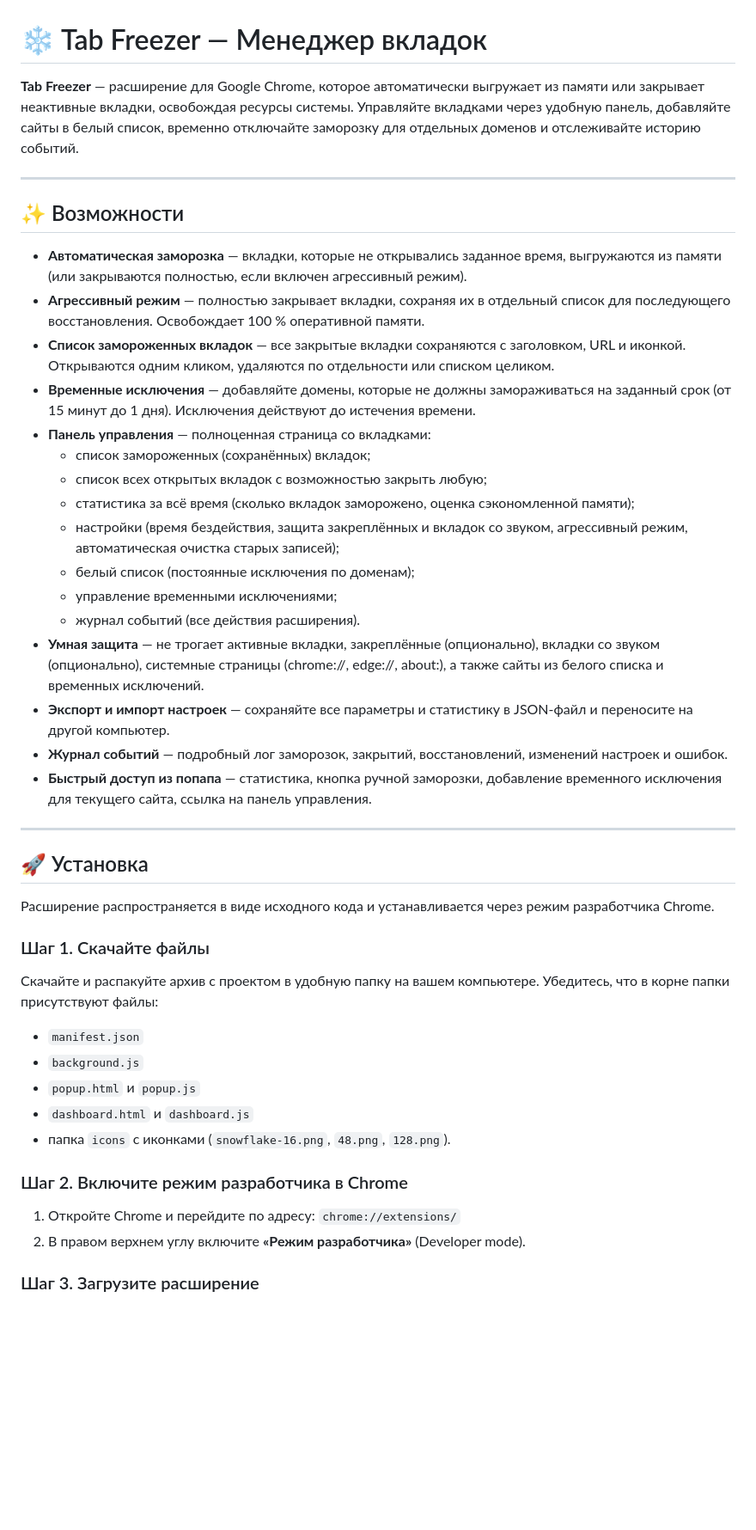
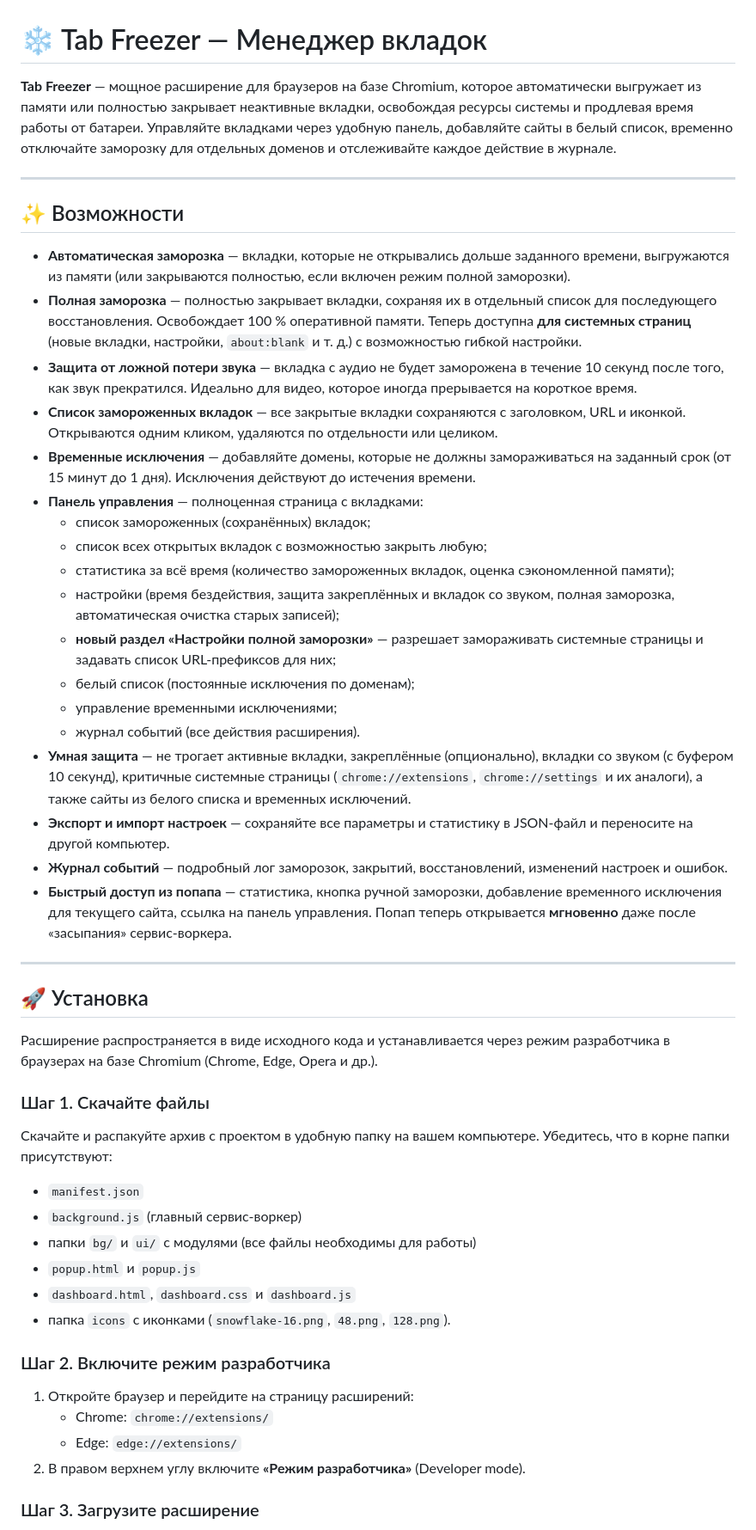
Before and after one commit to IvanChaev/Tab-Freezer, a Markdown page: README.md, the part around one of its changes. Shown at 86% size. Drawn GitHub-style; blank space fills up the shorter version.

```diff
--- a/README.md
+++ b/README.md
@@ -1,47 +1,52 @@
 # ❄️ Tab Freezer — Менеджер вкладок
 
-**Tab Freezer** — расширение для Google Chrome, которое автоматически выгружает из памяти или закрывает неактивные вкладки, освобождая ресурсы системы. Управляйте вкладками через удобную панель, добавляйте сайты в белый список, временно отключайте заморозку для отдельных доменов и отслеживайте историю событий.
+**Tab Freezer** — мощное расширение для браузеров на базе Chromium, которое автоматически выгружает из памяти или полностью закрывает неактивные вкладки, освобождая ресурсы системы и продлевая время работы от батареи. Управляйте вкладками через удобную панель, добавляйте сайты в белый список, временно отключайте заморозку для отдельных доменов и отслеживайте каждое действие в журнале.
 
 ---
 
 ## ✨ Возможности
 
-- **Автоматическая заморозка** — вкладки, которые не открывались заданное время, выгружаются из памяти (или закрываются полностью, если включен агрессивный режим).
-- **Агрессивный режим** — полностью закрывает вкладки, сохраняя их в отдельный список для последующего восстановления. Освобождает 100 % оперативной памяти.
-- **Список замороженных вкладок** — все закрытые вкладки сохраняются с заголовком, URL и иконкой. Открываются одним кликом, удаляются по отдельности или списком целиком.
+- **Автоматическая заморозка** — вкладки, которые не открывались дольше заданного времени, выгружаются из памяти (или закрываются полностью, если включен режим полной заморозки).
+- **Полная заморозка** — полностью закрывает вкладки, сохраняя их в отдельный список для последующего восстановления. Освобождает 100 % оперативной памяти. Теперь доступна **для системных страниц** (новые вкладки, настройки, `about:blank` и т. д.) с возможностью гибкой настройки.
+- **Защита от ложной потери звука** — вкладка с аудио не будет заморожена в течение 10 секунд после того, как звук прекратился. Идеально для видео, которое иногда прерывается на короткое время.
+- **Список замороженных вкладок** — все закрытые вкладки сохраняются с заголовком, URL и иконкой. Открываются одним кликом, удаляются по отдельности или целиком.
 - **Временные исключения** — добавляйте домены, которые не должны замораживаться на заданный срок (от 15 минут до 1 дня). Исключения действуют до истечения времени.
-- **Панель управления** — полноценная страница со вкладками:
+- **Панель управления** — полноценная страница с вкладками:
   - список замороженных (сохранённых) вкладок;
   - список всех открытых вкладок с возможностью закрыть любую;
-  - статистика за всё время (сколько вкладок заморожено, оценка сэкономленной памяти);
-  - настройки (время бездействия, защита закреплённых и вкладок со звуком, агрессивный режим, автоматическая очистка старых записей);
+  - статистика за всё время (количество замороженных вкладок, оценка сэкономленной памяти);
+  - настройки (время бездействия, защита закреплённых и вкладок со звуком, полная заморозка, автоматическая очистка старых записей);
+  - **новый раздел «Настройки полной заморозки»** — разрешает замораживать системные страницы и задавать список URL-префиксов для них;
   - белый список (постоянные исключения по доменам);
   - управление временными исключениями;
   - журнал событий (все действия расширения).
-- **Умная защита** — не трогает активные вкладки, закреплённые (опционально), вкладки со звуком (опционально), системные страницы (chrome://, edge://, about:), а также сайты из белого списка и временных исключений.
+- **Умная защита** — не трогает активные вкладки, закреплённые (опционально), вкладки со звуком (с буфером 10 секунд), критичные системные страницы (`chrome://extensions`, `chrome://settings` и их аналоги), а также сайты из белого списка и временных исключений.
 - **Экспорт и импорт настроек** — сохраняйте все параметры и статистику в JSON-файл и переносите на другой компьютер.
 - **Журнал событий** — подробный лог заморозок, закрытий, восстановлений, изменений настроек и ошибок.
-- **Быстрый доступ из попапа** — статистика, кнопка ручной заморозки, добавление временного исключения для текущего сайта, ссылка на панель управления.
+- **Быстрый доступ из попапа** — статистика, кнопка ручной заморозки, добавление временного исключения для текущего сайта, ссылка на панель управления. Попап теперь открывается **мгновенно** даже после «засыпания» сервис-воркера.
 
 ---
 
 ## 🚀 Установка
 
-Расширение распространяется в виде исходного кода и устанавливается через режим разработчика Chrome.
+Расширение распространяется в виде исходного кода и устанавливается через режим разработчика в браузерах на базе Chromium (Chrome, Edge, Opera и др.).
 
 ### Шаг 1. Скачайте файлы
 
-Скачайте и распакуйте архив с проектом в удобную папку на вашем компьютере. Убедитесь, что в корне папки присутствуют файлы:
+Скачайте и распакуйте архив с проектом в удобную папку на вашем компьютере. Убедитесь, что в корне папки присутствуют:
 
 - `manifest.json`
-- `background.js`
+- `background.js` (главный сервис-воркер)
+- папки `bg/` и `ui/` с модулями (все файлы необходимы для работы)
 - `popup.html` и `popup.js`
-- `dashboard.html` и `dashboard.js`
+- `dashboard.html`, `dashboard.css` и `dashboard.js`
 - папка `icons` с иконками (`snowflake-16.png`, `48.png`, `128.png`).
 
-### Шаг 2. Включите режим разработчика в Chrome
+### Шаг 2. Включите режим разработчика
 
-1. Откройте Chrome и перейдите по адресу: `chrome://extensions/`
+1. Откройте браузер и перейдите на страницу расширений:
+   - Chrome: `chrome://extensions/`
+   - Edge: `edge://extensions/`
 2. В правом верхнем углу включите **«Режим разработчика»** (Developer mode).
 
 ### Шаг 3. Загрузите расширение
```
Also changed, not shown: other parts of README.md (+12 -7 lines).
